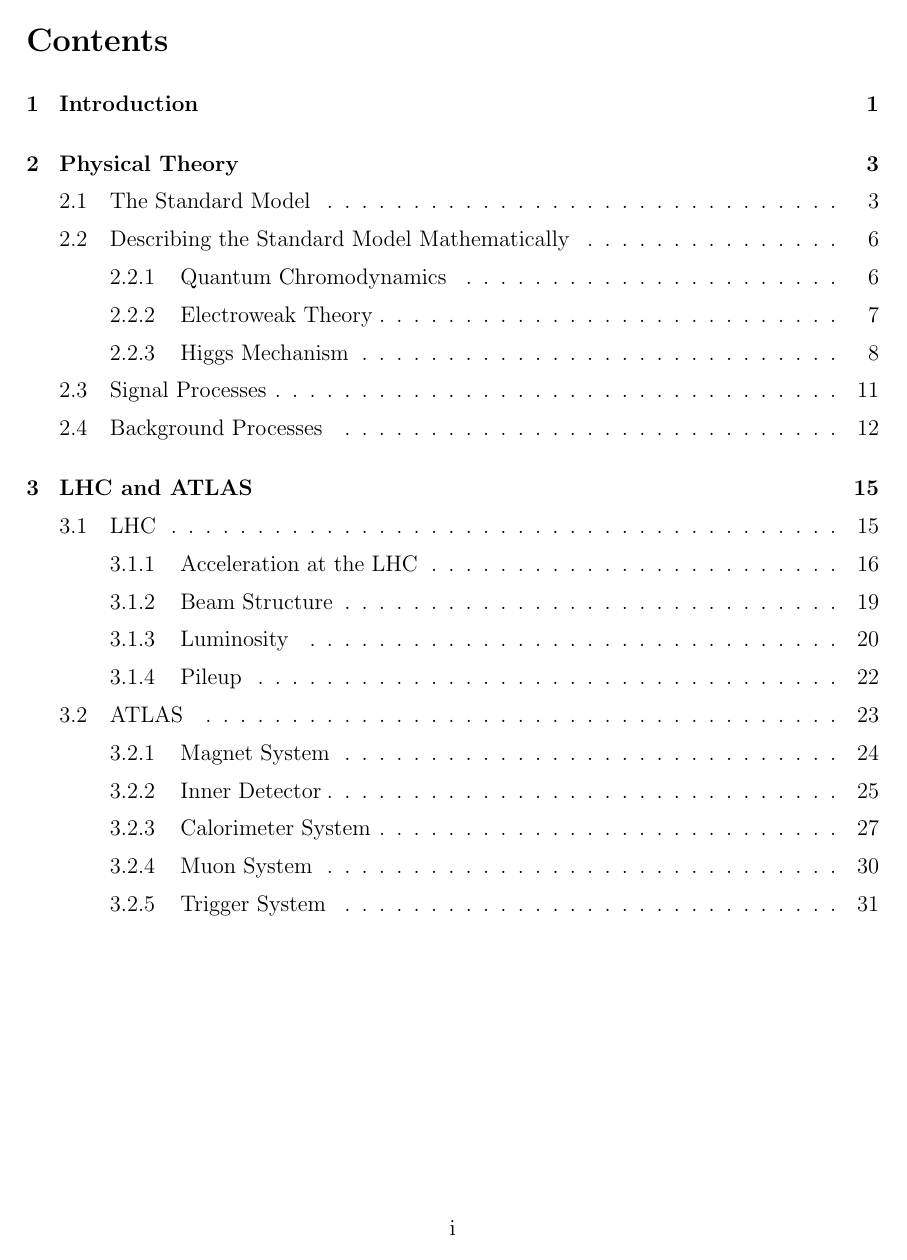
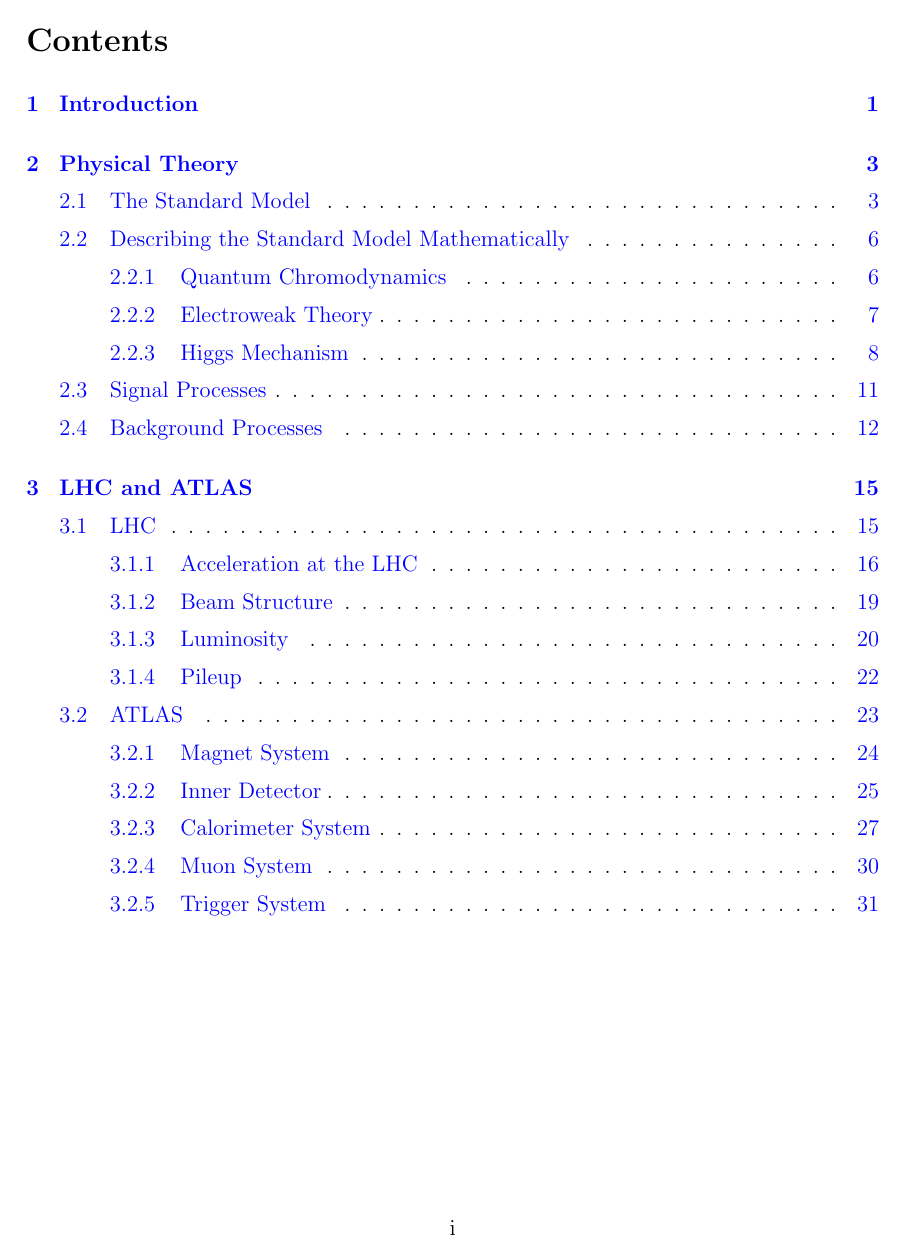
Before and after one commit to JakeZbb/Thesis, a LaTeX document (Latex_materials/Prog_2.tex): page 2 of 40 before the commit and page 2 of 39 after it. Compiled offline with pdfLaTeX.

Commit message:
Added links and colouring to references, contents, bibliography.

```diff
--- a/Latex_materials/Prog_2.tex
+++ b/Latex_materials/Prog_2.tex
@@ -12,6 +12,16 @@
 \usepackage{upgreek}
 \usepackage[utf8]{inputenc}
 \usepackage[sort&compress, numbers, comma]{natbib}
+
+\usepackage{color}
+\usepackage{hyperref}
+\hypersetup{
+	colorlinks=true,
+	linktoc=all,
+	linkcolor=blue,
+	citecolor=blue,
+	urlcolor=blue,
+}
 
 \setlength{\parskip}{0.2cm}
 \setlength{\parindent}{0.0cm}
```
Also changed, not shown: Latex_materials/Prog_2.pdf, 8 other files.
